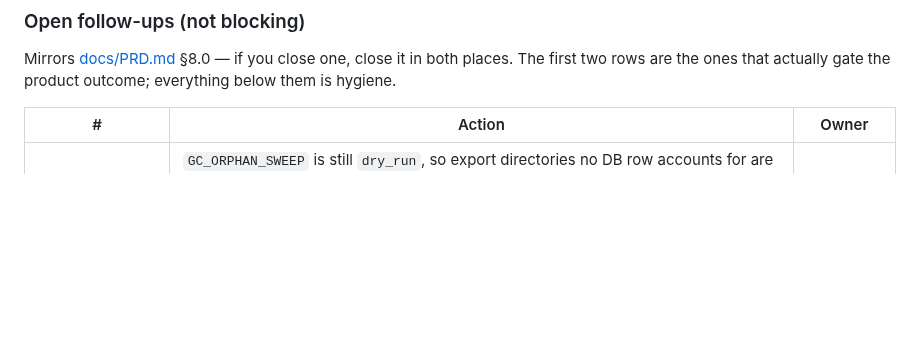
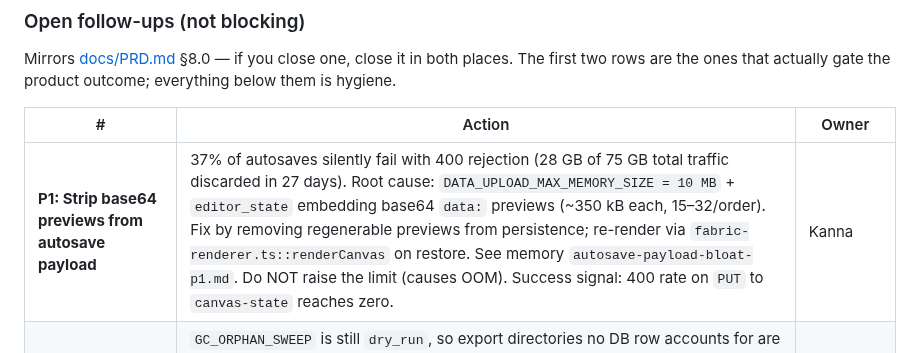
Before and after one commit to printo/product-editor, a Markdown page: CLAUDE.md, the part around the change. GitHub-like rendering; blank space fills up the shorter version.

Commit message:
docs: record P1 autosave payload bloat finding (#110)
Document the confirmed P1 issue where 37% of canvas autosaves are silently
rejected (400 errors) due to DATA_UPLOAD_MAX_MEMORY_SIZE=10MB combined with
base64 preview data in editor_state causing 16MB average payloads.

Root cause: editor_state embeds base64 data: URL canvas previews (~350kB
each, 15-32 per order), causing CanvasData to be 422MB of TOAST for 166 rows.
Measured from prod api_requests: 1,569 failures averaging 16MB over 27 days,
totaling ~25GB of discarded customer uploads.

Solution: strip regenerable previews from persistence and regenerate on restore
via fabric-renderer.ts::renderCanvas. Do NOT raise the memory limit (causes OOM
on 2-core boxes with concurrent requests).

Success signal: 400 rate on PUT /api/canvas-state reaches zero.

Co-authored-by: Claude Haiku 4.5 <noreply@anthropic.com>

```diff
--- a/CLAUDE.md
+++ b/CLAUDE.md
@@ -1280,6 +1280,7 @@ Mirrors [docs/PRD.md](docs/PRD.md) §8.0 — if you close one, close it in both
 
 | # | Action | Owner |
 |---|---|---|
+| **P1: Strip base64 previews from autosave payload** | 37% of autosaves silently fail with 400 rejection (28 GB of 75 GB total traffic discarded in 27 days). Root cause: `DATA_UPLOAD_MAX_MEMORY_SIZE = 10 MB` + `editor_state` embedding base64 `data:` previews (~350 kB each, 15–32/order). Fix by removing regenerable previews from persistence; re-render via `fabric-renderer.ts::renderCanvas` on restore. See memory `autosave-payload-bloat-p1.md`. Do NOT raise the limit (causes OOM). Success signal: 400 rate on `PUT` to `canvas-state` reaches zero. | Kanna |
 | **Arm the orphan-export sweep** | `GC_ORPHAN_SWEEP` is still `dry_run`, so export directories no DB row accounts for are counted and reported but never deleted — customer photos in them outlive their retention window. Read a few nights of `garbage_collector.stats.orphan_exports` from `GET /api/celery/monitor/`, confirm the counts look sane, then set `delete`. Disarmed by default because it is the one sweep that deletes on the *absence* of evidence. | Kanna |
 | **Sweep expired `EmbedSession` rows** | Rows are never deleted after the 2 h token expiry, so order-linked data (`order_id` + caller `callback_url`) grows unbounded. Add a GC pass for sessions older than ~30 days. No customer photos involved, so it's hygiene rather than exposure. See `docs/DATA_LIFECYCLE.md`. | Kanna |
 | **API surface separation** | Remove the unreachable synchronous helper in `GenerateLayoutView` (`api/views.py:566`) and route direct-partner + editor/embed submissions through one shared render-submission service. Not started; `CanvasData` upsert / `RenderJob` creation / queue selection / dispatch are still duplicated across the two views. Plan in `docs/API_SURFACE_SEPARATION_PRD.md`. | Kanna |
```
